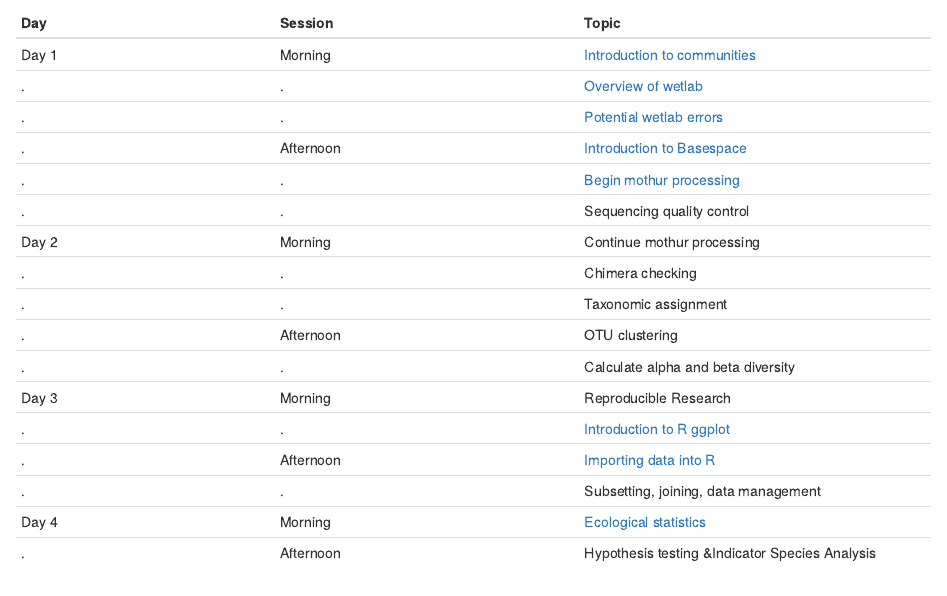
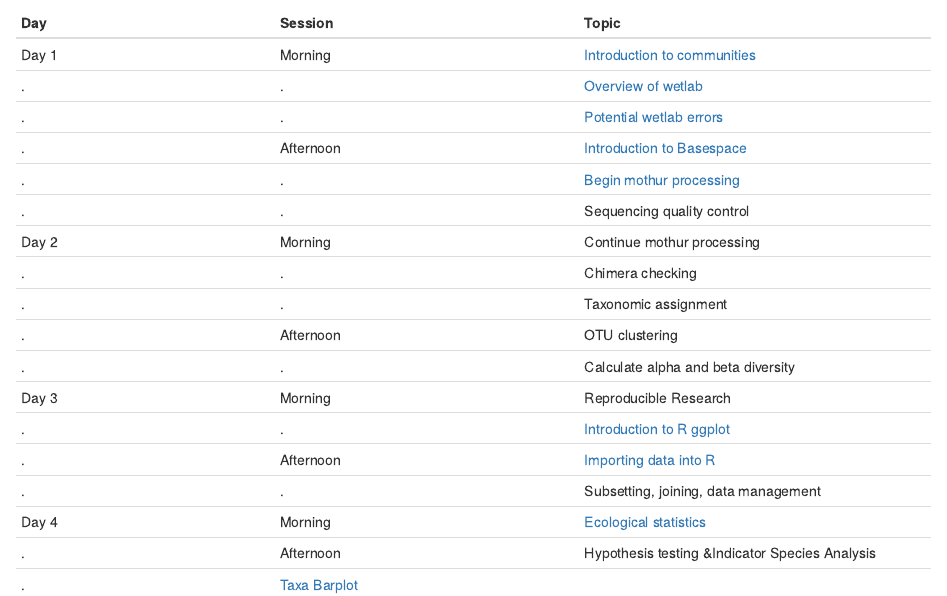
Before and after one commit to krmaas/20220815MARSme, an R Markdown document (index.Rmd): the page in a window 1100 px wide, from 440 px down. Rendered offline with R 4.5, knitr and Pandoc, with nearby package versions.

Commit message:
add index

```diff
--- a/index.Rmd
+++ b/index.Rmd
@@ -44,3 +44,4 @@
 .|.|Subsetting, joining, data management
 Day 4|Morning|[Ecological statistics](https://krmaas.github.io/20220815MARSme/wsAug22/initial.mothur/alpha.beta.div.R)
 .|Afternoon|Hypothesis testing &Indicator Species Analysis
+.|[Taxa Barplot](https://krmaas.github.io/20220815MARSme/wsAug22/initial.mothur/taxa.barplot.R)
```
